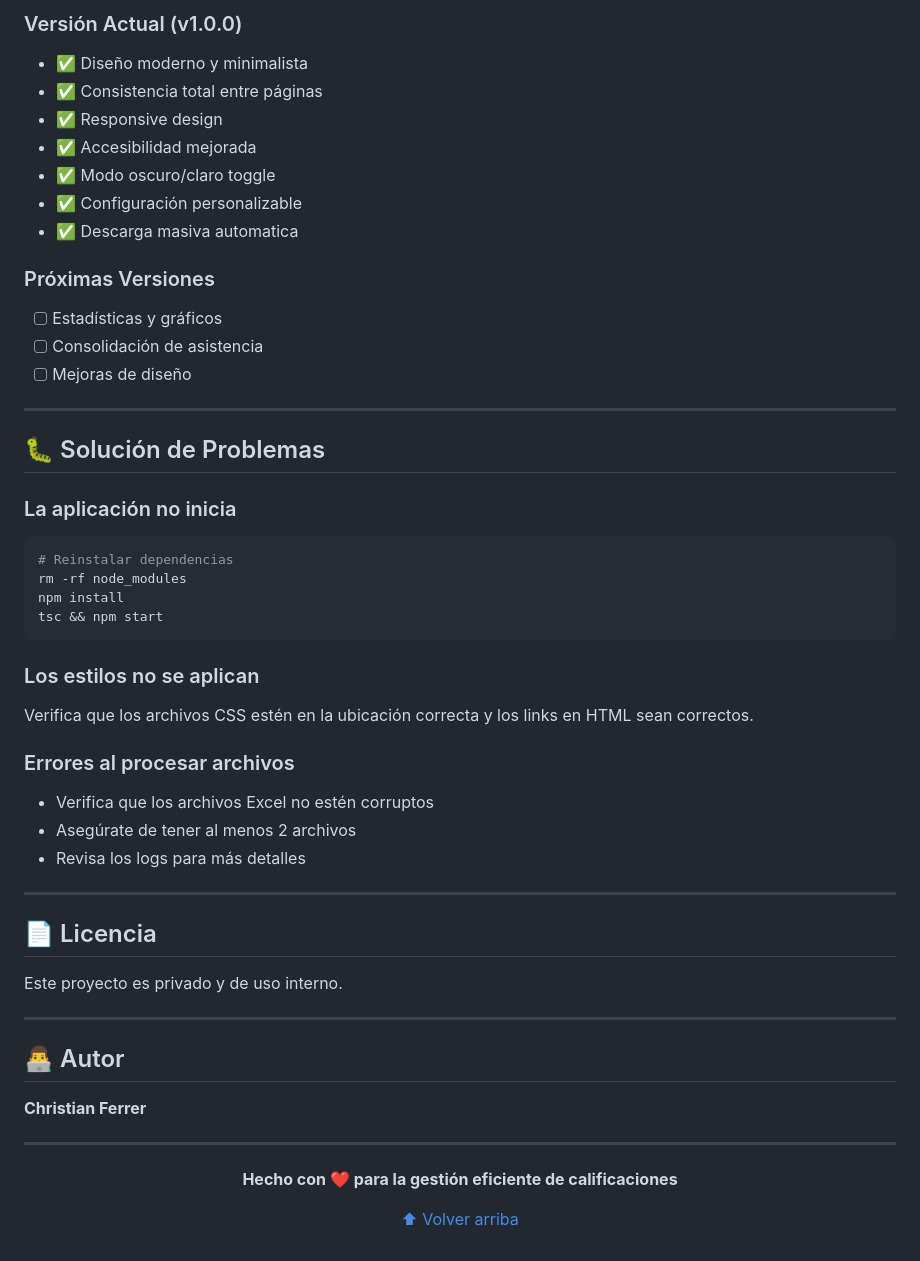
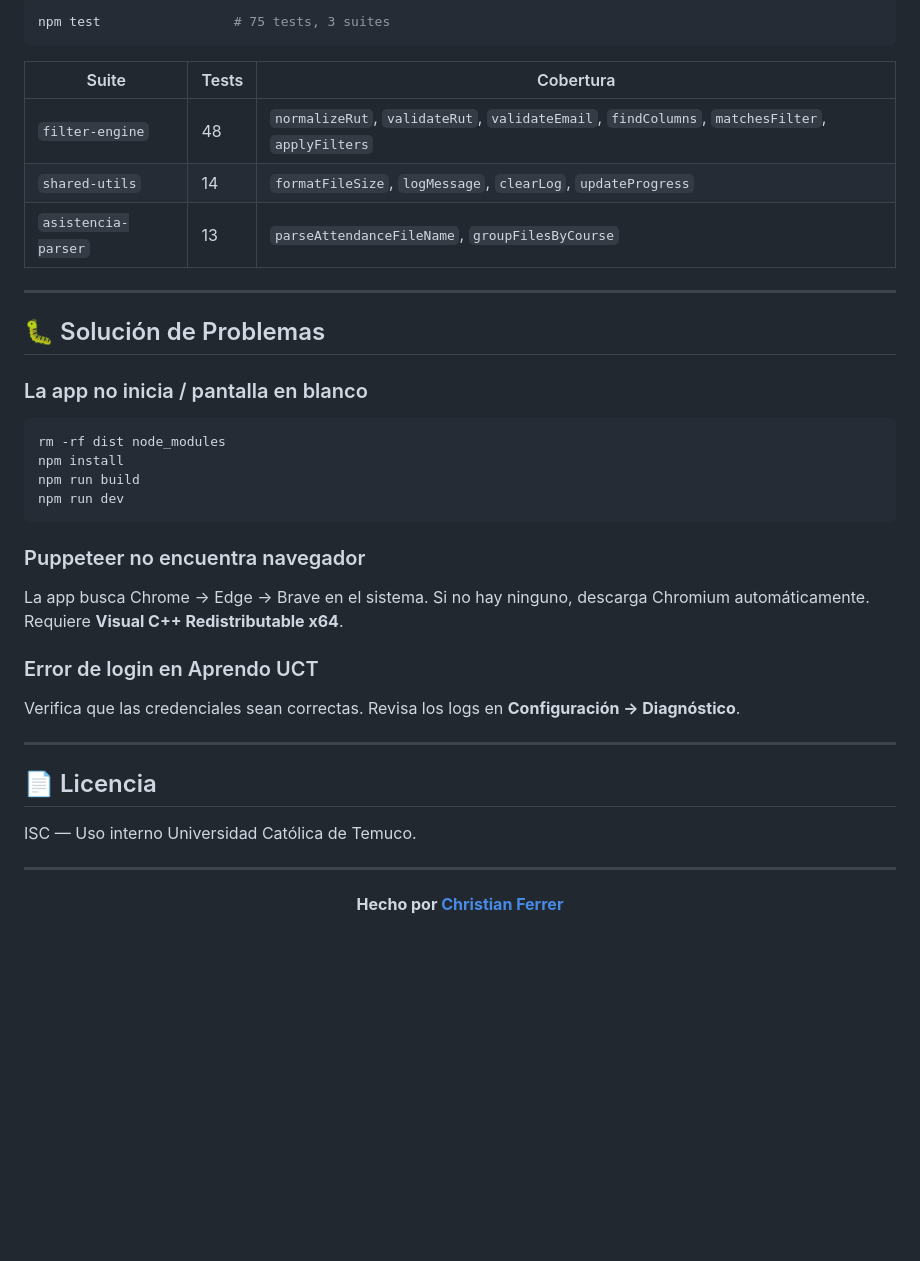
Before and after one commit to Ozauri0/Aprendo, a Markdown page: README.md, the part around one of its changes. Drawn GitHub-style; blank space fills up the shorter version.

````diff
--- a/README.md
+++ b/README.md
@@ -135,55 +124,45 @@ npm run build
 
-### Versión Actual (v1.0.0)
-- ✅ Diseño moderno y minimalista
-- ✅ Consistencia total entre páginas
-- ✅ Responsive design
-- ✅ Accesibilidad mejorada
-- ✅ Modo oscuro/claro toggle
-- ✅ Configuración personalizable
-- ✅ Descarga masiva automatica
+```bash
+npm test                 # 75 tests, 3 suites
+```
 
-### Próximas Versiones
-- [ ] Estadísticas y gráficos
-- [ ] Consolidación de asistencia
-- [ ] Mejoras de diseño
+| Suite | Tests | Cobertura |
+|-------|-------|-----------|
+| `filter-engine` | 48 | `normalizeRut`, `validateRut`, `validateEmail`, `findColumns`, `matchesFilter`, `applyFilters` |
+| `shared-utils` | 14 | `formatFileSize`, `logMessage`, `clearLog`, `updateProgress` |
+| `asistencia-parser` | 13 | `parseAttendanceFileName`, `groupFilesByCourse` |
+
 ---
 
 ## 🐛 Solución de Problemas
 
-### La aplicación no inicia
+### La app no inicia / pantalla en blanco
+
 ```bash
-# Reinstalar dependencias
-rm -rf node_modules
+rm -rf dist node_modules
 npm install
-tsc && npm start
+npm run build
+npm run dev
 ```
 
-### Los estilos no se aplican
-Verifica que los archivos CSS estén en la ubicación correcta y los links en HTML sean correctos.
+### Puppeteer no encuentra navegador
 
-### Errores al procesar archivos
-- Verifica que los archivos Excel no estén corruptos
-- Asegúrate de tener al menos 2 archivos
-- Revisa los logs para más detalles
+La app busca Chrome → Edge → Brave en el sistema. Si no hay ninguno, descarga Chromium automáticamente. Requiere **Visual C++ Redistributable x64**.
+
+### Error de login en Aprendo UCT
+
+Verifica que las credenciales sean correctas. Revisa los logs en **Configuración → Diagnóstico**.
 
 ---
 
 ## 📄 Licencia
 
-Este proyecto es privado y de uso interno.
-
----
-
-## 👨‍💻 Autor
-
-**Christian Ferrer**
+ISC — Uso interno Universidad Católica de Temuco.
 
 ---
 
 <div align="center">
 
-**Hecho con ❤️ para la gestión eficiente de calificaciones**
-
-[⬆ Volver arriba](#-aprendo---sistema-de-gestión-de-calificaciones)
+**Hecho por [Christian Ferrer](https://christianferrer.me)**
 
 </div>
````
Also changed, not shown: other parts of README.md (+85 -96 lines).
